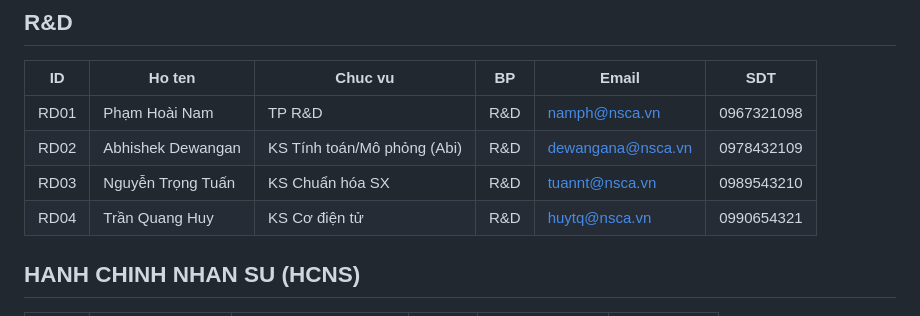
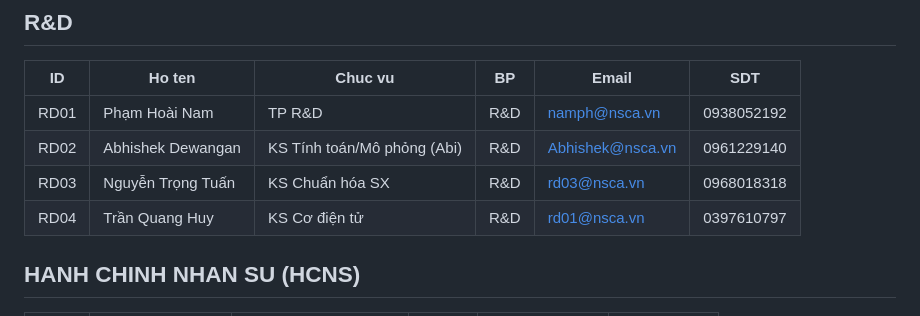
Before and after one commit to dhk1805-creator/lena-ceo-agent, a Markdown page: memory/directory.md, the part around the change. Drawn GitHub-style.

Commit message:
Revise R&D contact details in directory
Updated contact information for R&D department members.

```diff
--- a/memory/directory.md
+++ b/memory/directory.md
@@ -49,10 +49,10 @@
 ## R&D
 | ID | Ho ten | Chuc vu | BP | Email | SDT |
 |----|--------|---------|-----|-------|-----|
-| RD01 | Phạm Hoài Nam | TP R&D | R&D | namph@nsca.vn | 0967321098 |
-| RD02 | Abhishek Dewangan | KS Tính toán/Mô phỏng (Abi) | R&D | dewangana@nsca.vn | 0978432109 |
-| RD03 | Nguyễn Trọng Tuấn | KS Chuẩn hóa SX | R&D | tuannt@nsca.vn | 0989543210 |
-| RD04 | Trần Quang Huy | KS Cơ điện tử | R&D | huytq@nsca.vn | 0990654321 |
+| RD01 | Phạm Hoài Nam | TP R&D | R&D | namph@nsca.vn | 0938052192 |
+| RD02 | Abhishek Dewangan | KS Tính toán/Mô phỏng (Abi) | R&D | Abhishek@nsca.vn | 0961229140 |
+| RD03 | Nguyễn Trọng Tuấn | KS Chuẩn hóa SX | R&D | rd03@nsca.vn | 0968018318 |
+| RD04 | Trần Quang Huy | KS Cơ điện tử | R&D | rd01@nsca.vn | 0397610797 |
 
 ## HANH CHINH NHAN SU (HCNS)
 | ID | Ho ten | Chuc vu | BP | Email | SDT |
```
